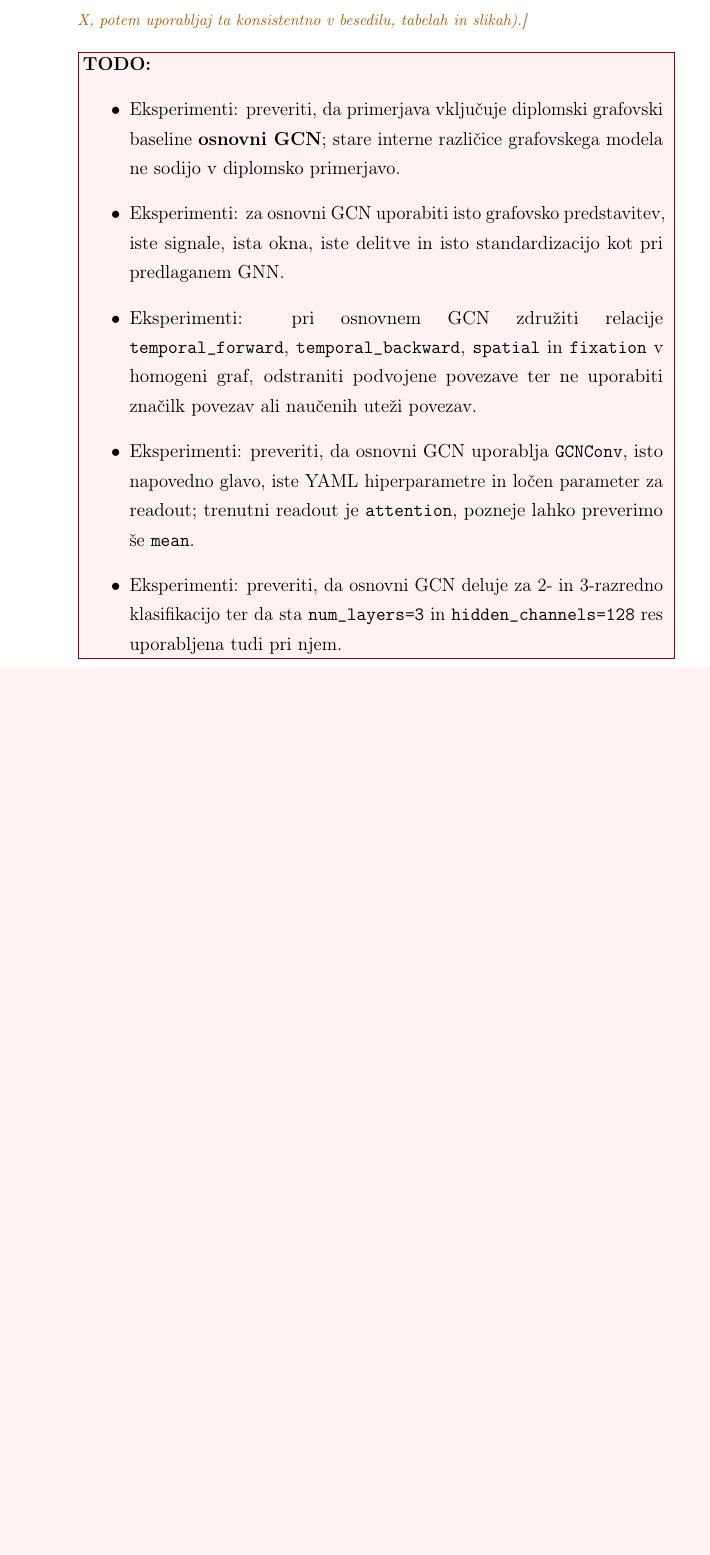
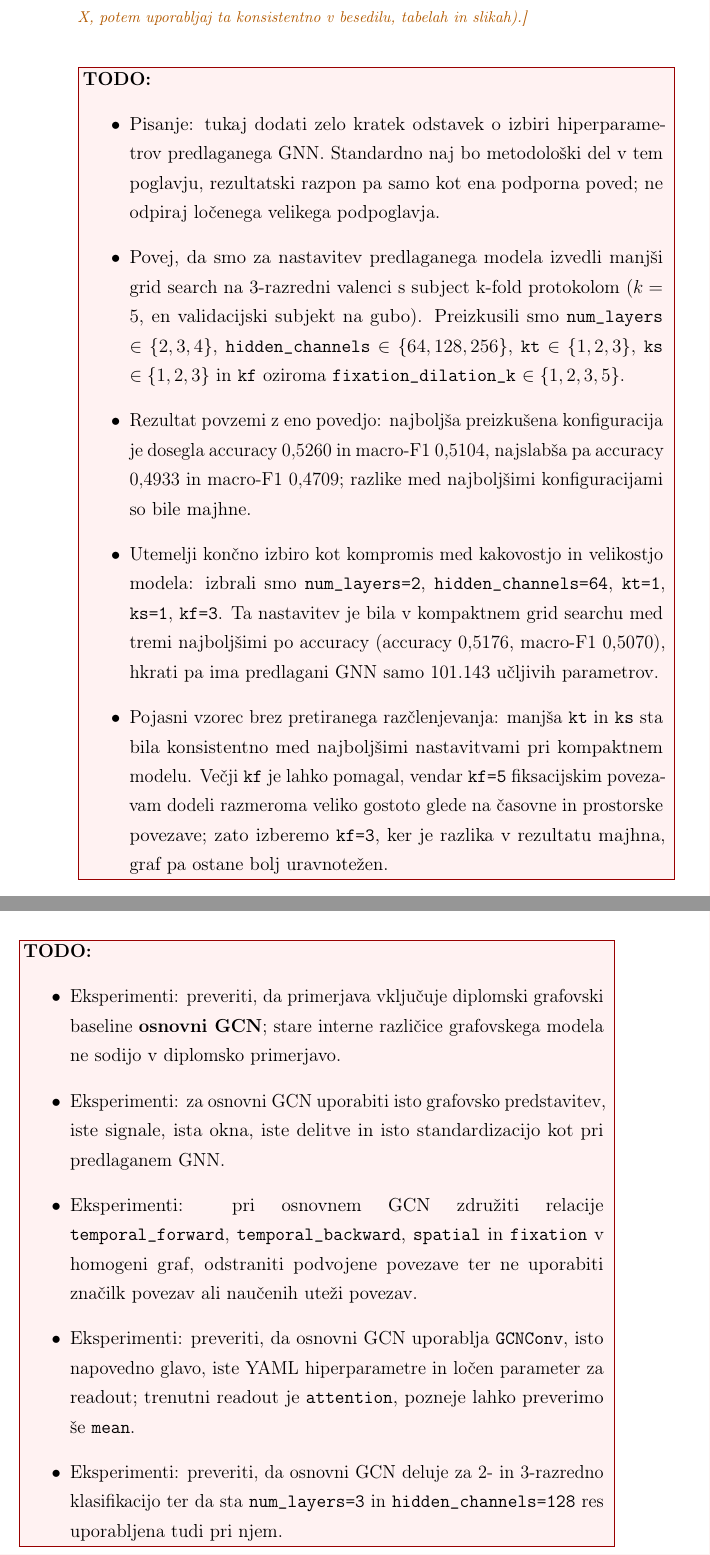
Before and after one commit to Space0code/diploma-latex, a LaTeX thesis (diploma.tex, which reads poglavja/07_eksperimentalni_protokol.tex): part of page 77 of 121 before the commit and two parts of pages 77 and 78 of 121 after it, the two joined at a grey line, cut so that both start at the same text, the shorter picture padded with empty space. Compiled offline with pdfLaTeX.

Commit message:
TODOs: dokumentiraj grid search na kratko

```diff
--- a/poglavja/07_eksperimentalni_protokol.tex
+++ b/poglavja/07_eksperimentalni_protokol.tex
@@ -184,11 +184,21 @@ Tabela poleg imena modela povzema kratko vlogo modela v primerjavi in osnovne pa
         \addlinespace
         Osnovni GCN & Homogeni grafovski primerjalni model z enotnim posredovanjem sporočil. & \texttt{GCNConv}, \texttt{num\_layers=3}, \texttt{hidden\_channels=128} \\
         \addlinespace
-        Predlagani GNN & Heterogena časovno-prostorska grafovska nevronska mreža z naučenimi utežmi povezav. & \texttt{GCNConv}, \texttt{num\_layers=3}, \texttt{hidden\_channels=128}, \texttt{relation\_pooling=mlp}, \texttt{graph\_pooling=attention} \\
+        Predlagani GNN & Heterogena časovno-prostorska grafovska nevronska mreža z naučenimi utežmi povezav. & \texttt{GCNConv}, \texttt{num\_layers=2}, \texttt{hidden\_channels=64}, \texttt{kt=1}, \texttt{ks=1}, \texttt{kf=3}, \texttt{relation\_pooling=mlp}, \texttt{graph\_pooling=attention} \\
         \bottomrule
     \end{tabularx}
 \end{table}
 \END_NOTE{Na koncu preveri, da se vrstni red ujema z vrstnim redom v tabelah/plotih. Preveri tudi, da se ujemajo poimenovanja znotraj diplome (recimo, če si že definiral naš GNN kot X, potem uporabljaj ta konsistentno v besedilu, tabelah in slikah).}
+
+\TODO{
+\begin{itemize}
+    \item Pisanje: tukaj dodati zelo kratek odstavek o izbiri hiperparametrov predlaganega GNN. Standardno naj bo metodološki del v tem poglavju, rezultatski razpon pa samo kot ena podporna poved; ne odpiraj ločenega velikega podpoglavja.
+    \item Povej, da smo za nastavitev predlaganega modela izvedli manjši grid search na 3-razredni valenci s subject k-fold protokolom ($k=5$, en validacijski subjekt na gubo). Preizkusili smo \texttt{num\_layers} $\in \{2,3,4\}$, \texttt{hidden\_channels} $\in \{64,128,256\}$, \texttt{kt} $\in \{1,2,3\}$, \texttt{ks} $\in \{1,2,3\}$ in \texttt{kf} oziroma \texttt{fixation\_dilation\_k} $\in \{1,2,3,5\}$.
+    \item Rezultat povzemi z eno povedjo: najboljša preizkušena konfiguracija je dosegla accuracy $0{,}5260$ in macro-F1 $0{,}5104$, najslabša pa accuracy $0{,}4933$ in macro-F1 $0{,}4709$; razlike med najboljšimi konfiguracijami so bile majhne.
+    \item Utemelji končno izbiro kot kompromis med kakovostjo in velikostjo modela: izbrali smo \texttt{num\_layers=2}, \texttt{hidden\_channels=64}, \texttt{kt=1}, \texttt{ks=1}, \texttt{kf=3}. Ta nastavitev je bila v kompaktnem grid searchu med tremi najboljšimi po accuracy (accuracy $0{,}5176$, macro-F1 $0{,}5070$), hkrati pa ima predlagani GNN samo 101.143 učljivih parametrov.
+    \item Pojasni vzorec brez pretiranega razčlenjevanja: manjša \texttt{kt} in \texttt{ks} sta bila konsistentno med najboljšimi nastavitvami pri kompaktnem modelu. Večji \texttt{kf} je lahko pomagal, vendar \texttt{kf=5} fiksacijskim povezavam dodeli razmeroma veliko gostoto glede na časovne in prostorske povezave; zato izberemo \texttt{kf=3}, ker je razlika v rezultatu majhna, graf pa ostane bolj uravnotežen.
+\end{itemize}
+}
 
 \TODO{
 \begin{itemize}
```
Also changed, not shown: MEMORY.md (+6 -0 lines), poglavja/08_rezultati.tex (+1 -0 lines).
